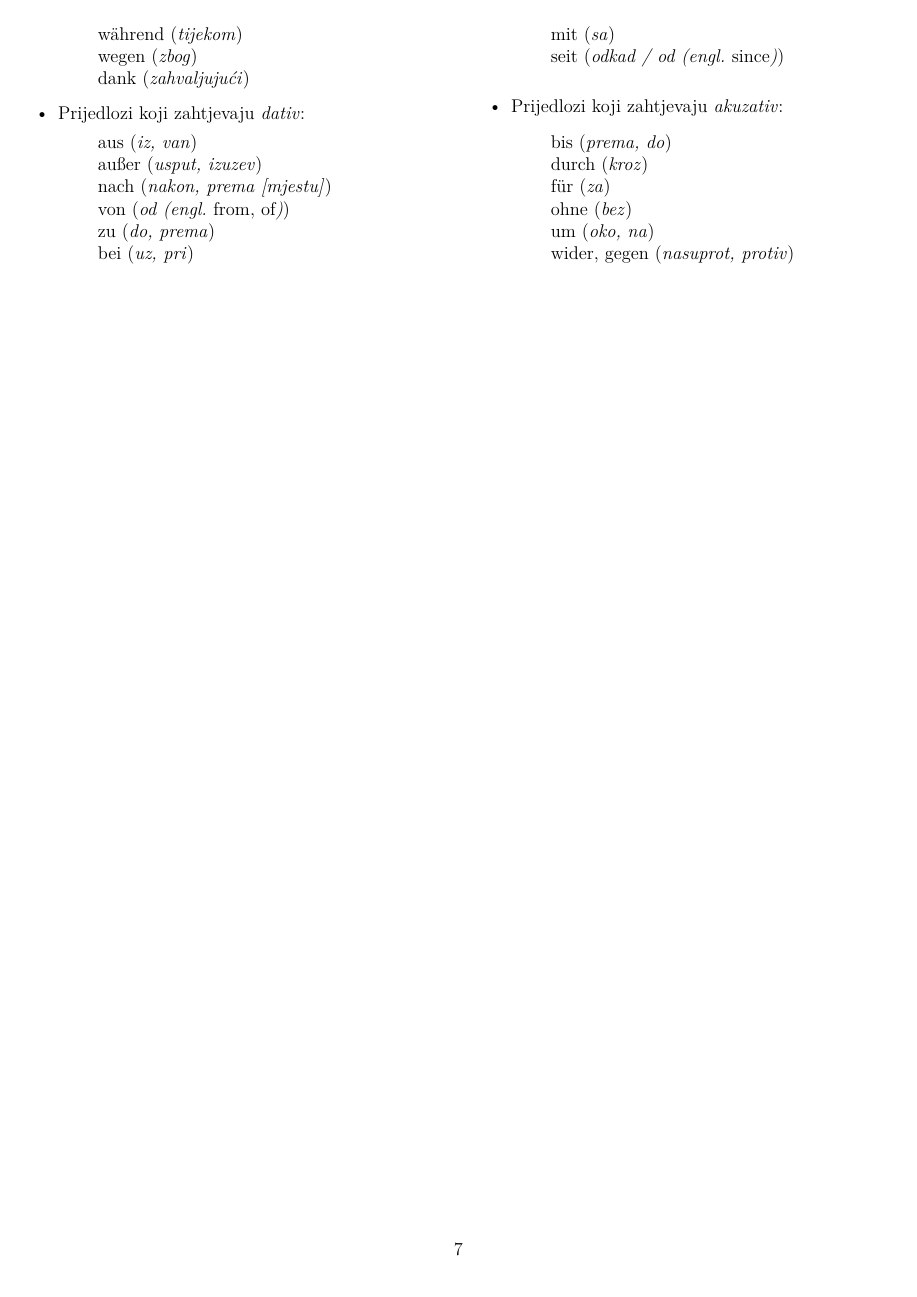
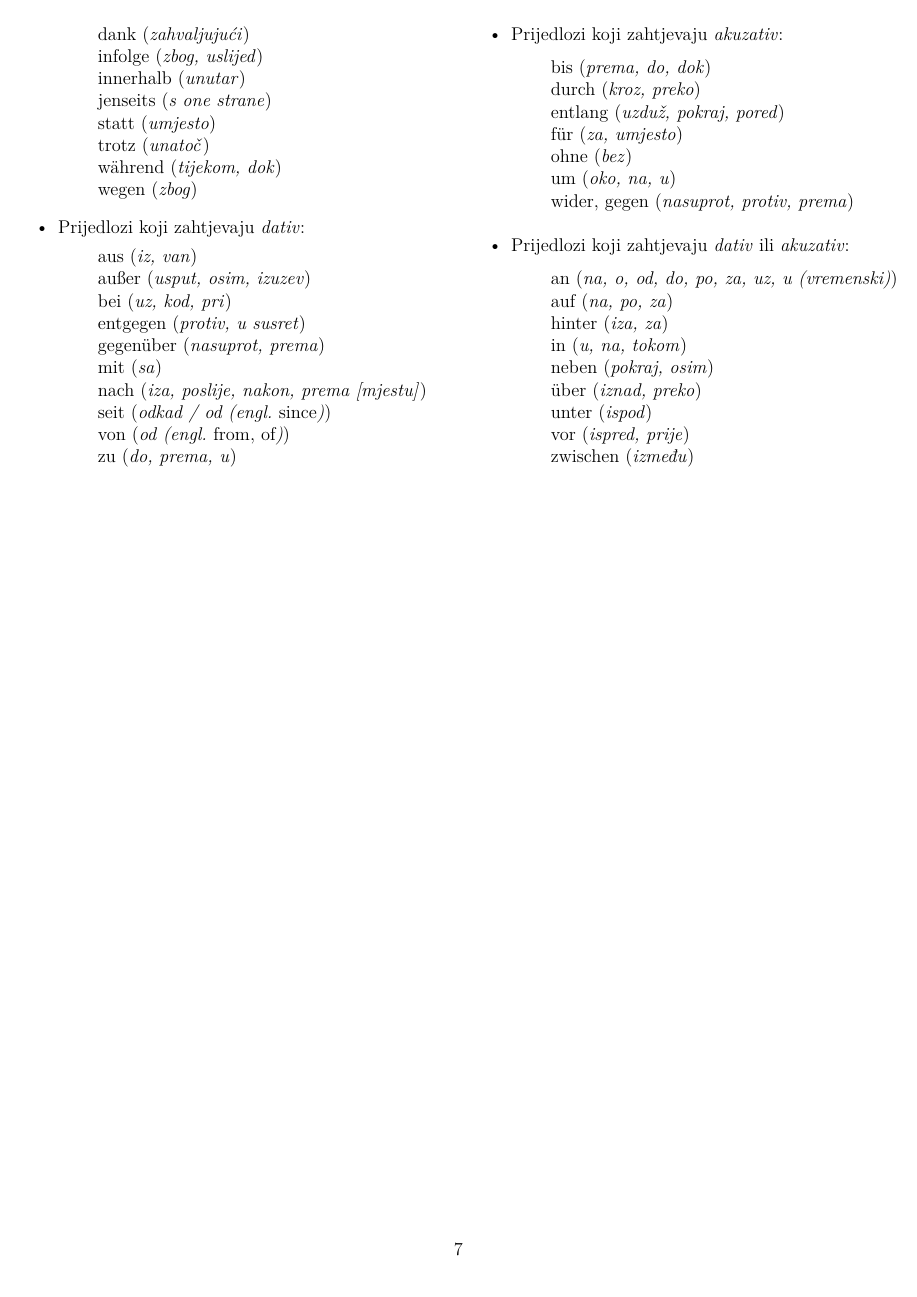
Before and after one commit to ivan444/njemacki, a LaTeX document (njemacki.tex): page 7 of 7. Compiled offline with pdfLaTeX.

Commit message:
prijedlozi, malo zamjenica, sortiranje

```diff
--- a/njemacki.tex
+++ b/njemacki.tex
@@ -722,32 +748,53 @@ Skraćenice:
   \item Prijedlozi koji zahtjevaju \emph{genitiv}:
   \begin{itemize}[nolistsep, label={}]
       \prijevod{anstatt}{umjesto}
+      \prijevod{au{\ss}erhalb}{izvan}
+      \prijevod{dank}{zahvaljujući}
+      \prijevod{infolge}{zbog, uslijed}
+      \prijevod{innerhalb}{unutar}
+      \prijevod{jenseits}{s one strane}
+      \prijevod{statt}{umjesto}
       \prijevod{trotz}{unatoč}
-      \prijevod{w\"ahrend}{tijekom}
+      \prijevod{w\"ahrend}{tijekom, dok}
       \prijevod{wegen}{zbog}
-      \prijevod{dank}{zahvaljujući}
   \end{itemize}
 
   \item Prijedlozi koji zahtjevaju \emph{dativ}:
   \begin{itemize}[nolistsep, label={}]
       \prijevod{aus}{iz, van}
-      \prijevod{au{\ss}er}{usput, izuzev}
-      \prijevod{nach}{nakon, prema [mjestu]}
+      \prijevod{au{\ss}er}{usput, osim, izuzev}
+      \prijevod{bei}{uz, kod, pri}
+      \prijevod{entgegen}{protiv, u susret}
+      \prijevod{gegen\"uber}{nasuprot, prema}
+      \prijevod{mit}{sa}
+      \prijevod{nach}{iza, poslije, nakon, prema [mjestu]}
+      \prijevod{seit}{odkad / od (engl.\ \emph{since})}
       \prijevod{von}{od (engl.\ \emph{from, of})}
-      \prijevod{zu}{do, prema}
-      \prijevod{bei}{uz, pri}
-      \prijevod{mit}{sa}
-      \prijevod{seit}{odkad / od (engl.\ \emph{since})}
+      \prijevod{zu}{do, prema, u}
   \end{itemize}
 
   \item Prijedlozi koji zahtjevaju \emph{akuzativ}:
   \begin{itemize}[nolistsep, label={}]
-      \prijevod{bis}{prema, do}
-      \prijevod{durch}{kroz}
-      \prijevod{f\"ur}{za}
+      \prijevod{bis}{prema, do, dok}
+      \prijevod{durch}{kroz, preko}
+      \prijevod{entlang}{uzduž, pokraj, pored}
+      \prijevod{f\"ur}{za, umjesto}
       \prijevod{ohne}{bez}
-      \prijevod{um}{oko, na}
-      \prijevod{wider, gegen}{nasuprot, protiv}
+      \prijevod{um}{oko, na, u}
+      \prijevod{wider, gegen}{nasuprot, protiv, prema}
+  \end{itemize}
+
+  \item Prijedlozi koji zahtjevaju \emph{dativ} ili \emph{akuzativ}:
+  \begin{itemize}[nolistsep, label={}]
+      \prijevod{an}{na, o, od, do, po, za, uz, u (vremenski)}
+      \prijevod{auf}{na, po, za}
+      \prijevod{hinter}{iza, za}
+      \prijevod{in}{u, na, tokom}
+      \prijevod{neben}{pokraj, osim}
+      \prijevod{\"uber}{iznad, preko}
+      \prijevod{unter}{ispod}
+      \prijevod{vor}{ispred, prije}
+      \prijevod{zwischen}{između}
   \end{itemize}
 \end{itemize}
 
```
Also changed, not shown: njemacki.tex (84 more changed lines).
